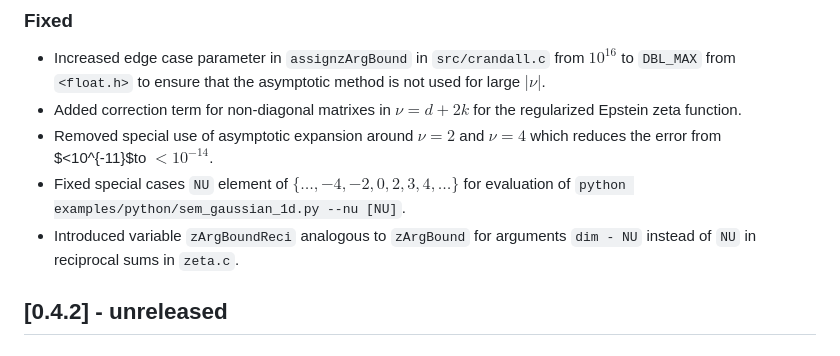
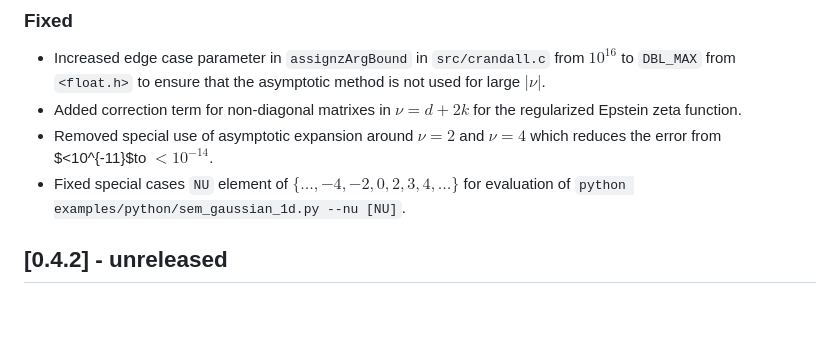
Before and after one commit to epsteinlib/epsteinlib, a Markdown page: CHANGELOG.md, the part around the change. Rendered like a GitHub page; blank space fills up the shorter version.

Commit message:
Rollback: remove zArgBound Fix from Changelog

```diff
--- a/CHANGELOG.md
+++ b/CHANGELOG.md
@@ -25,7 +25,6 @@ SPDX-License-Identifier: AGPL-3.0-only
 - Added correction term for non-diagonal matrixes in $\nu = d+2 k$ for the regularized Epstein zeta function.
 - Removed special use of asymptotic expansion around $\nu = 2$ and $\nu=4$ which reduces the error from $<10^{-11}$to $<10^{-14}$.
 - Fixed special cases `NU` element of $\{\ldots,-4,-2,0,2,3,4,\ldots\}$ for evaluation of `python examples/python/sem_gaussian_1d.py --nu [NU]`.
-- Introduced variable `zArgBoundReci` analogous to `zArgBound` for arguments `dim - NU` instead of `NU` in reciprocal sums in `zeta.c`.
 
 ## [0.4.2] - unreleased
 
```
